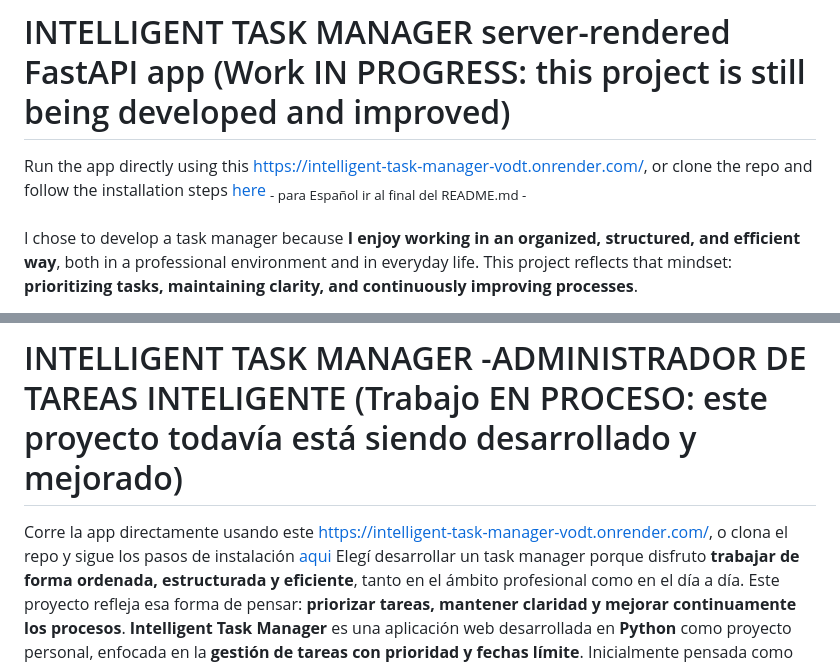
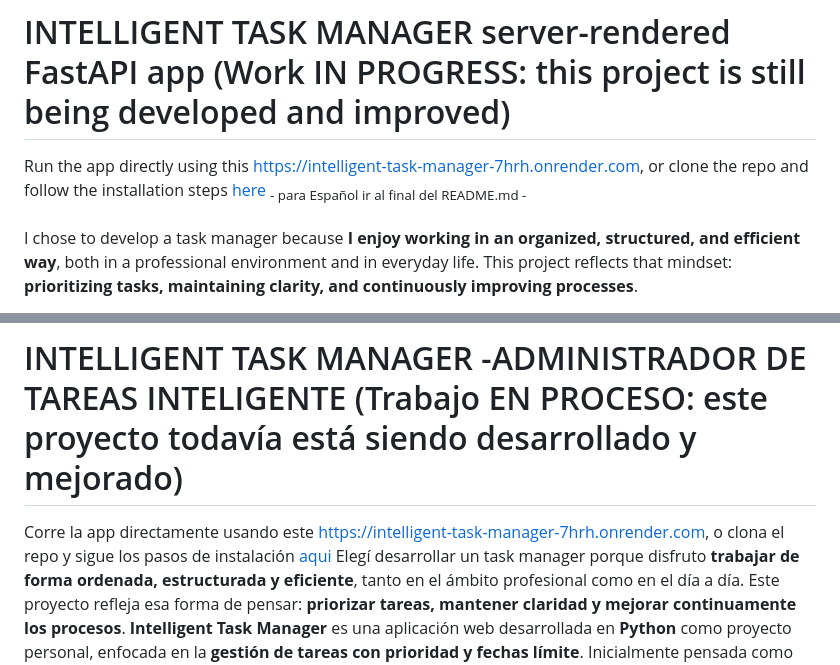
Before and after one commit to briella-codes/intelligent-task-manager, a Markdown page: README.md, 2 parts joined by grey strips. Drawn GitHub-style.

```diff
--- a/README.md
+++ b/README.md
@@ -1,5 +1,5 @@
 # INTELLIGENT TASK MANAGER server-rendered FastAPI app (Work IN PROGRESS: this project is still being developed and improved)
-Run the app directly using this [https://intelligent-task-manager-vodt.onrender.com/](https://intelligent-task-manager-7hrh.onrender.com), or clone the repo and follow the installation steps [here](#INSTALLATION-AND-EXECUTION)
+Run the app directly using this [https://intelligent-task-manager-7hrh.onrender.com](https://intelligent-task-manager-7hrh.onrender.com), or clone the repo and follow the installation steps [here](#INSTALLATION-AND-EXECUTION)
 <sub> - para Español ir al final del README.md - </sub><br><br>
 I chose to develop a task manager because **I enjoy working in an organized, structured, and efficient way**, both in a professional environment and in everyday life.
 This project reflects that mindset: **prioritizing tasks, maintaining clarity, and continuously improving processes**.
@@ -39,7 +39,7 @@ uvicorn main:app --reload
 [http://localhost:8000/](http://localhost:8000/)
 
 # INTELLIGENT TASK MANAGER -ADMINISTRADOR DE TAREAS INTELIGENTE (Trabajo EN PROCESO: este proyecto todavía está siendo desarrollado y mejorado)
-Corre la app directamente usando este [https://intelligent-task-manager-vodt.onrender.com/](https://intelligent-task-manager-7hrh.onrender.com), o clona el repo y sigue los pasos de instalación [aqui](#INSTALACIÓN-Y-EJECUCIÓN)
+Corre la app directamente usando este [https://intelligent-task-manager-7hrh.onrender.com](https://intelligent-task-manager-7hrh.onrender.com), o clona el repo y sigue los pasos de instalación [aqui](#INSTALACIÓN-Y-EJECUCIÓN)
 Elegí desarrollar un task manager porque disfruto **trabajar de forma ordenada, estructurada y eficiente**, tanto en el ámbito profesional como en el día a día.
 Este proyecto refleja esa forma de pensar: **priorizar tareas, mantener claridad y mejorar continuamente los procesos**.
 **Intelligent Task Manager** es una aplicación web desarrollada en **Python** como proyecto personal, enfocada en la **gestión de tareas con prioridad y fechas límite**. Inicialmente pensada como una herramienta simple pero estructurada para organizar tareas de manera clara y eficiente.
```
